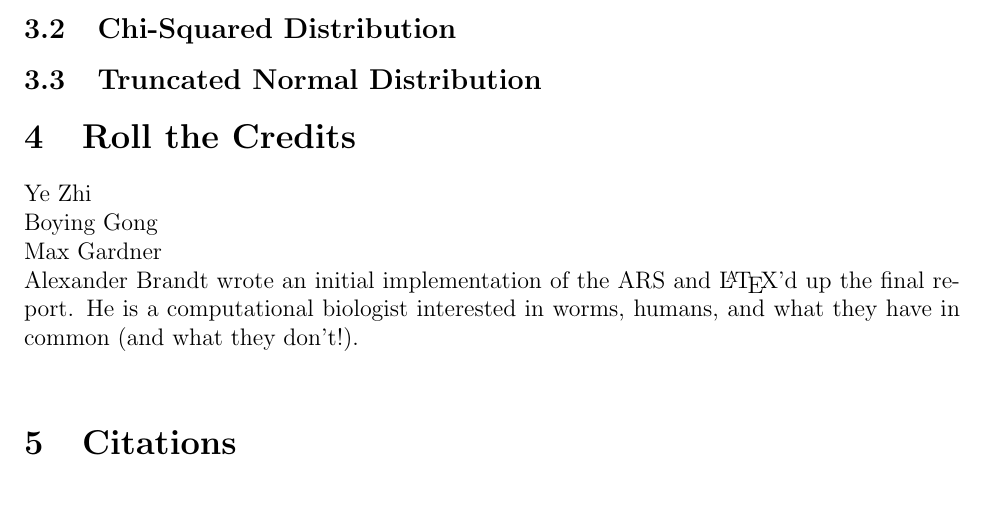
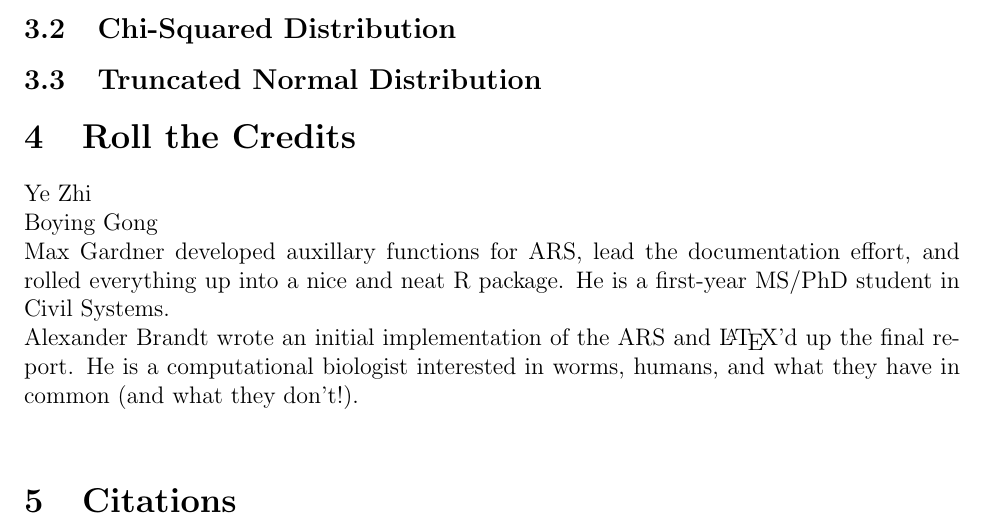
Before and after one commit to boyinggong/Adaptive-rejection-sampling, a LaTeX document (report.tex): part of page 3 of 3, cut so that both start at the same text, the shorter picture padded with empty space. Compiled offline with pdfLaTeX.

Commit message:
updated credits once more

```diff
--- a/report.tex
+++ b/report.tex
@@ -80,7 +80,7 @@ We provide some basic results in addition to the extensive testing of each funct
 
 Ye Zhi \\
 Boying Gong \\
-Max Gardner \\
+Max Gardner developed auxillary functions for ARS, lead the documentation effort, and rolled everything up into a nice and neat R package. He is a first-year MS/PhD student in Civil Systems.\\
 Alexander Brandt wrote an initial implementation of the ARS and \LaTeX'd up the final report.  He is a computational biologist interested in worms, humans, and what they have in common (and what they don't!).  \\
 
 \section{Citations}
```
